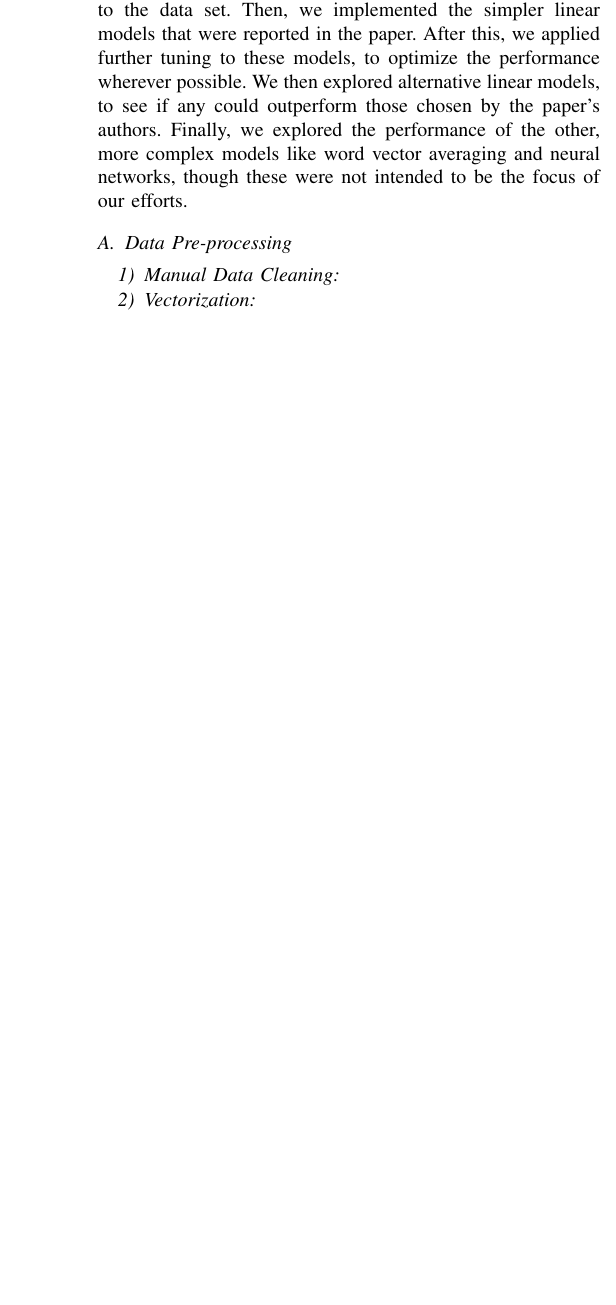
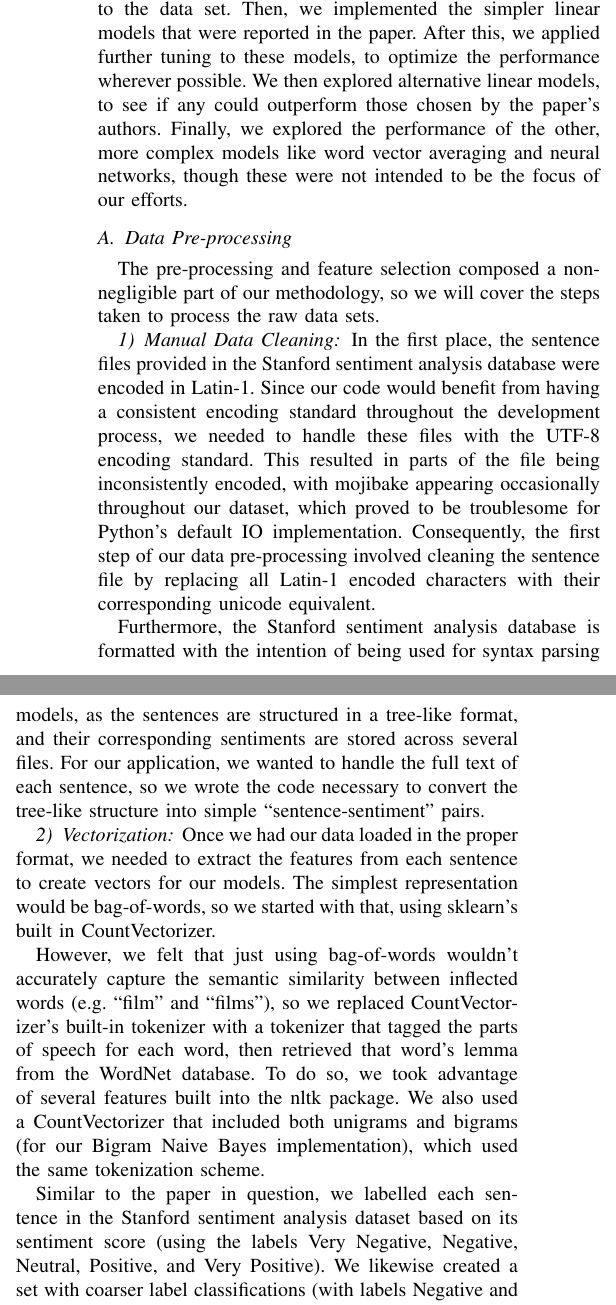
Before and after one commit to danielcimento/comp551-final-project, a LaTeX paper (latex/final_report.tex): part of one column of page 1 of 2 before the commit and two parts of the columns of page 1 of 3 after it, the two joined at a grey line, cut so that both start at the same text, the shorter picture padded with empty space. Compiled offline with pdfLaTeX; a missing font is replaced by an installed copy or a similar font; a LaTeX package or settings file that is missing is left out.

Commit message:
Write Data Pre-processing for our methodology

```diff
--- a/latex/final_report.tex
+++ b/latex/final_report.tex
@@ -44,19 +44,28 @@ Our methodology for this project was divided into several distinct phases. First
 
 \subsection{Data Pre-processing}
 
-% TODO
+The pre-processing and feature selection composed a non-negligible part of our methodology, so we will cover the steps taken to process the raw data sets.
 
 \subsubsection{Manual Data Cleaning}
 
-% TODO
+In the first place, the sentence files provided in the Stanford sentiment analysis database were encoded in Latin-1. Since our code would benefit from having a consistent encoding standard throughout the development process, we needed to handle these files with the UTF-8 encoding standard. This resulted in parts of the file being inconsistently encoded, with mojibake appearing occasionally throughout our dataset, which proved to be troublesome for Python's default IO implementation. Consequently, the first step of our data pre-processing involved cleaning the sentence file by replacing all Latin-1 encoded characters with their corresponding unicode equivalent.
+
+Furthermore, the Stanford sentiment analysis database is formatted with the intention of being used for syntax parsing models, as the sentences are structured in a tree-like format, and their corresponding sentiments are stored across several files. For our application, we wanted to handle the full text of each sentence, so we wrote the code necessary to convert the tree-like structure into simple ``sentence-sentiment'' pairs.
 
 \subsubsection{Vectorization}
 
-% TODO
+Once we had our data loaded in the proper format, we needed to extract the features from each sentence to create vectors for our models. The simplest representation would be bag-of-words, so we started with that, using sklearn's built in CountVectorizer.
+
+However, we felt that just using bag-of-words wouldn't accurately capture the semantic similarity between inflected words (e.g. ``film'' and ``films''), so we replaced CountVectorizer's built-in tokenizer with a tokenizer that tagged the parts of speech for each word, then retrieved that word's lemma from the WordNet database. To do so, we took advantage of several features built into the nltk package. We also used a CountVectorizer that included both unigrams and bigrams (for our Bigram Naive Bayes implementation), which used the same tokenization scheme.
+
+Similar to the paper in question, we labelled each sentence in the Stanford sentiment analysis dataset based on its sentiment score (using the labels Very Negative, Negative, Neutral, Positive, and Very Positive). We likewise created a set with coarser label classifications (with labels Negative and Positive), ignoring all neutral data points for our coarse-grain performance evaluations.
+
+The IMDB dataset was vectorized in a similar way, but since it used a binary label approach, we didn't need to make any modifications to the labels.
 
 \subsection{Simple Linear Models}
 
 % TODO
+For the simple linear model methodology, there is little to discuss that hasn't already been covered by the paper in question, but we will summarize the main points of each.
 
 \subsubsection{Naive Bayes}
 
```
Also changed, not shown: latex/final_report.pdf, latex/final_report.tex (2 more changed lines).
